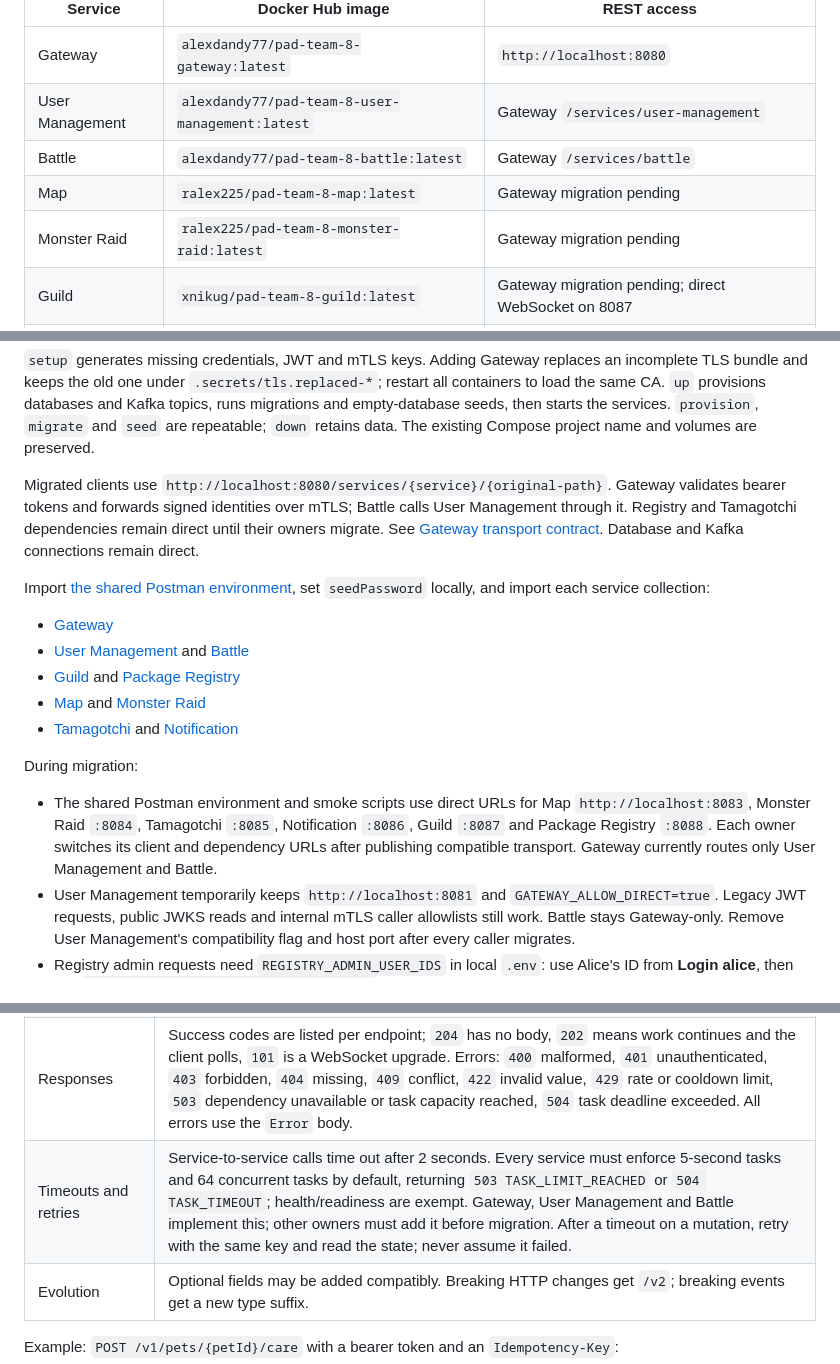
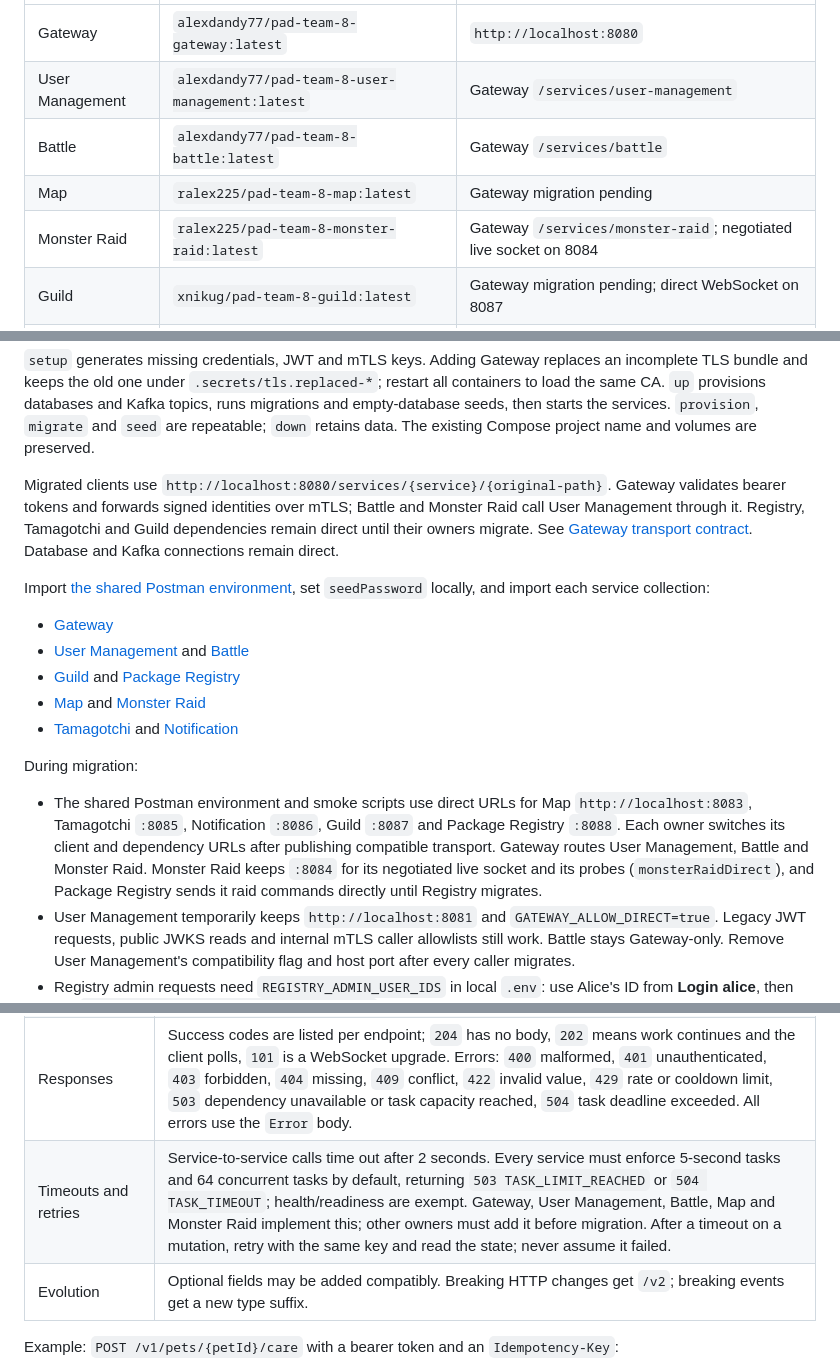
Before and after one commit to AlexDandy77/tamagotchi-go, a Markdown page: README.md, 3 parts joined by grey strips. Drawn GitHub-style.

Commit message:
docs(common): describe Monster Raid behind the Gateway

```diff
--- a/README.md
+++ b/README.md
@@ -37,7 +37,7 @@ Requires Docker Compose v2 and Python 3. Published images run without access to
 | User Management | `alexdandy77/pad-team-8-user-management:latest` | Gateway `/services/user-management` |
 | Battle | `alexdandy77/pad-team-8-battle:latest` | Gateway `/services/battle` |
 | Map | `ralex225/pad-team-8-map:latest` | Gateway migration pending |
-| Monster Raid | `ralex225/pad-team-8-monster-raid:latest` | Gateway migration pending |
+| Monster Raid | `ralex225/pad-team-8-monster-raid:latest` | Gateway `/services/monster-raid`; negotiated live socket on 8084 |
 | Guild | `xnikug/pad-team-8-guild:latest` | Gateway migration pending; direct WebSocket on 8087 |
 | Package Registry | `xnikug/pad-team-8-package-registry:latest` | Gateway migration pending |
 | Tamagotchi | `arturtugui/pad-team-8-tamagotchi:latest` | Gateway migration pending |
@@ -54,7 +54,7 @@ python3 scripts/smoke_gateway.py
 
 `setup` generates missing credentials, JWT and mTLS keys. Adding Gateway replaces an incomplete TLS bundle and keeps the old one under `.secrets/tls.replaced-*`; restart all containers to load the same CA. `up` provisions databases and Kafka topics, runs migrations and empty-database seeds, then starts the services. `provision`, `migrate` and `seed` are repeatable; `down` retains data. The existing Compose project name and volumes are preserved.
 
-Migrated clients use `http://localhost:8080/services/{service}/{original-path}`. Gateway validates bearer tokens and forwards signed identities over mTLS; Battle calls User Management through it. Registry and Tamagotchi dependencies remain direct until their owners migrate. See [Gateway transport contract](contracts/gateway.md). Database and Kafka connections remain direct.
+Migrated clients use `http://localhost:8080/services/{service}/{original-path}`. Gateway validates bearer tokens and forwards signed identities over mTLS; Battle and Monster Raid call User Management through it. Registry, Tamagotchi and Guild dependencies remain direct until their owners migrate. See [Gateway transport contract](contracts/gateway.md). Database and Kafka connections remain direct.
 
 Import [the shared Postman environment](postman/local.postman_environment.json), set `seedPassword` locally, and import each service collection:
 
@@ -66,7 +66,7 @@ Import [the shared Postman environment](postman/local.postman_environment.json),
 
 During migration:
 
-- The shared Postman environment and smoke scripts use direct URLs for Map `http://localhost:8083`, Monster Raid `:8084`, Tamagotchi `:8085`, Notification `:8086`, Guild `:8087` and Package Registry `:8088`. Each owner switches its client and dependency URLs after publishing compatible transport. Gateway currently routes only User Management and Battle.
+- The shared Postman environment and smoke scripts use direct URLs for Map `http://localhost:8083`, Tamagotchi `:8085`, Notification `:8086`, Guild `:8087` and Package Registry `:8088`. Each owner switches its client and dependency URLs after publishing compatible transport. Gateway routes User Management, Battle and Monster Raid. Monster Raid keeps `:8084` for its negotiated live socket and its probes (`monsterRaidDirect`), and Package Registry sends it raid commands directly until Registry migrates.
 - User Management temporarily keeps `http://localhost:8081` and `GATEWAY_ALLOW_DIRECT=true`. Legacy JWT requests, public JWKS reads and internal mTLS caller allowlists still work. Battle stays Gateway-only. Remove User Management's compatibility flag and host port after every caller migrates.
 - Registry admin requests need `REGISTRY_ADMIN_USER_IDS` in local `.env`: use Alice's ID from **Login alice**, then run `docker compose up -d package-registry`.
 - Tamagotchi and Notification's last verified 0.4.1 images use seeded user IDs as `devToken` because authentication/dependencies remain mocked. Their existing business gaps are listed in [architecture](ARCHITECTURE.md#integration-checks).
@@ -98,7 +98,7 @@ Contract version **1.4.0**. All eight services implement their portions.
 | Concurrency | `expectedVersion` and `expectedTurn` reject stale writes with `409`. Balances, reservations and raid HP change inside database transactions. |
 | Pagination | `cursor?` and `limit?` (1 to 100, default 20) return `{items, nextCursor}`. Chat history uses `afterSequence` and `hasMore`. |
 | Responses | Success codes are listed per endpoint; `204` has no body, `202` means work continues and the client polls, `101` is a WebSocket upgrade. Errors: `400` malformed, `401` unauthenticated, `403` forbidden, `404` missing, `409` conflict, `422` invalid value, `429` rate or cooldown limit, `503` dependency unavailable or task capacity reached, `504` task deadline exceeded. All errors use the `Error` body. |
-| Timeouts and retries | Service-to-service calls time out after 2 seconds. Every service must enforce 5-second tasks and 64 concurrent tasks by default, returning `503 TASK_LIMIT_REACHED` or `504 TASK_TIMEOUT`; health/readiness are exempt. Gateway, User Management and Battle implement this; other owners must add it before migration. After a timeout on a mutation, retry with the same key and read the state; never assume it failed. |
+| Timeouts and retries | Service-to-service calls time out after 2 seconds. Every service must enforce 5-second tasks and 64 concurrent tasks by default, returning `503 TASK_LIMIT_REACHED` or `504 TASK_TIMEOUT`; health/readiness are exempt. Gateway, User Management, Battle, Map and Monster Raid implement this; other owners must add it before migration. After a timeout on a mutation, retry with the same key and read the state; never assume it failed. |
 | Evolution | Optional fields may be added compatibly. Breaking HTTP changes get `/v2`; breaking events get a new type suffix. |
 
 Example: `POST /v1/pets/{petId}/care` with a bearer token and an `Idempotency-Key`:
```
Also changed, not shown: ARCHITECTURE.md (+14 -15 lines), contracts/gateway.md (+2 -2 lines).
